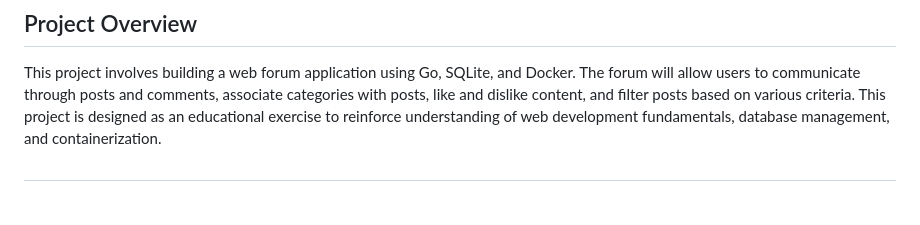
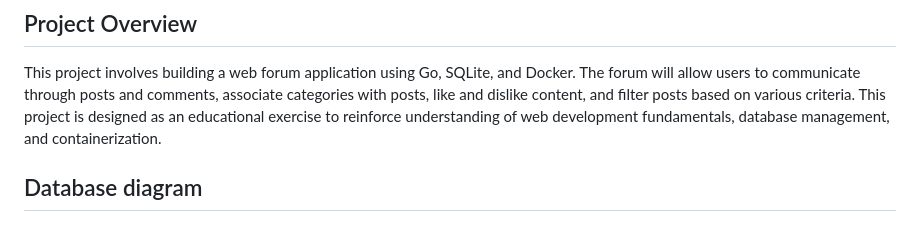
Before and after one commit to aminehabchi/forum, a Markdown page: README.md, the part around the change. GitHub-like rendering.

```diff
--- a/README.md
+++ b/README.md
@@ -4,7 +4,7 @@
 
 This project involves building a web forum application using Go, SQLite, and Docker. The forum will allow users to communicate through posts and comments, associate categories with posts, like and dislike content, and filter posts based on various criteria.  This project is designed as an educational exercise to reinforce understanding of web development fundamentals, database management, and containerization.
 
-##
+## Database diagram
 ![Alt text](./diagram.png)
 
 ## Project Purpose
```
